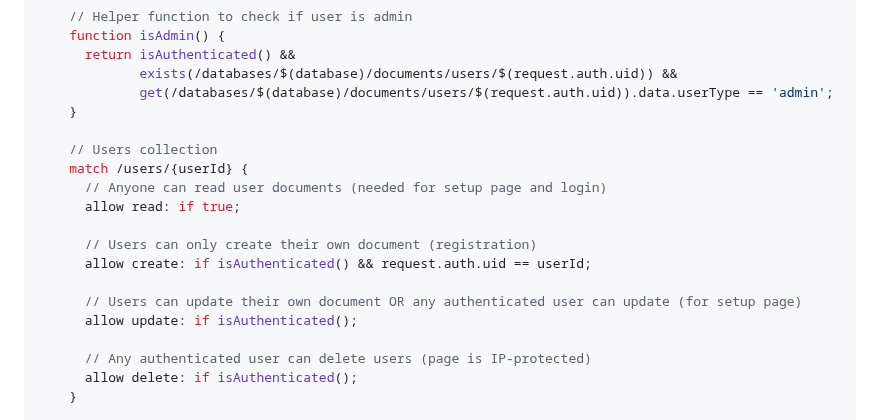
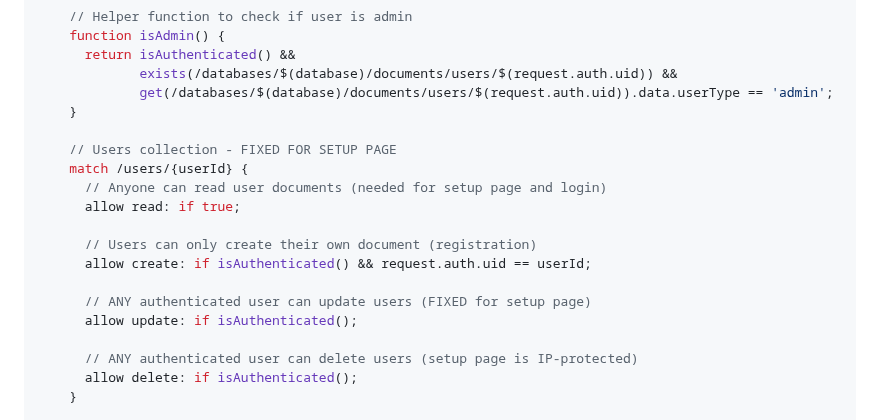
Before and after one commit to satyanarayansaiprasad/ProteinPlanet, a Markdown page: FIRESTORE_RULES_UPDATE.md, the part around one of its changes. GitHub-like rendering.

```diff
--- a/FIRESTORE_RULES_UPDATE.md
+++ b/FIRESTORE_RULES_UPDATE.md
@@ -23,7 +30,7 @@ service cloud.firestore {
              get(/databases/$(database)/documents/users/$(request.auth.uid)).data.userType == 'admin';
     }
 
-    // Users collection
+    // Users collection - FIXED FOR SETUP PAGE
     match /users/{userId} {
       // Anyone can read user documents (needed for setup page and login)
       allow read: if true;
@@ -31,10 +38,10 @@ service cloud.firestore {
       // Users can only create their own document (registration)
       allow create: if isAuthenticated() && request.auth.uid == userId;
 
-      // Users can update their own document OR any authenticated user can update (for setup page)
+      // ANY authenticated user can update users (FIXED for setup page)
       allow update: if isAuthenticated();
 
-      // Any authenticated user can delete users (page is IP-protected)
+      // ANY authenticated user can delete users (setup page is IP-protected)
       allow delete: if isAuthenticated();
     }
 
```
Also changed, not shown: other parts of FIRESTORE_RULES_UPDATE.md (+45 -6 lines).
